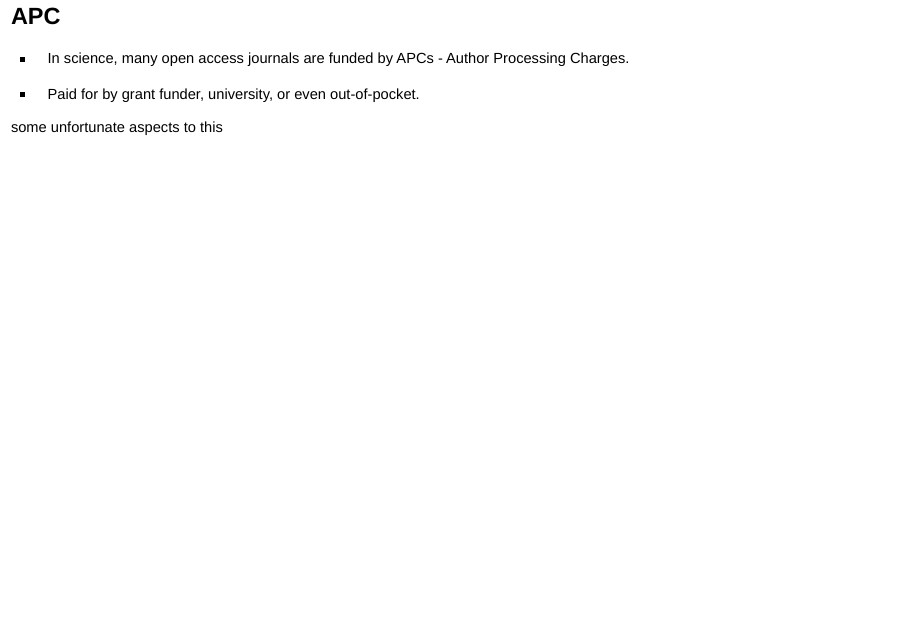
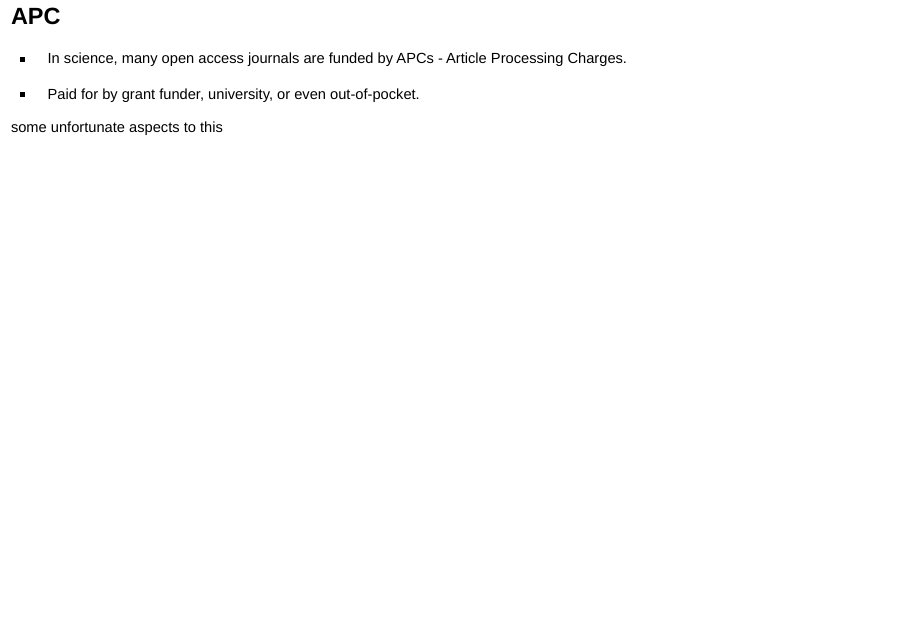
Before and after one commit to alexholcombe/teachingSF-illusory, an R Markdown document (FairOA.Rmd): page 7 of 16. Rendered offline with R 4.5, knitr and Pandoc, with nearby package versions; drawn as Slidy slides in place of the format the file asks for.

Commit message:
article not author

```diff
--- a/FairOA.Rmd
+++ b/FairOA.Rmd
@@ -59,7 +59,7 @@ output:
 
 ## APC
 
-- In science, many open access journals are funded by APCs - Author Processing Charges.
+- In science, many open access journals are funded by APCs - Article Processing Charges.
 
 - Paid for by grant funder, university, or even out-of-pocket.
 
```
Also changed, not shown: FairOA.html.
